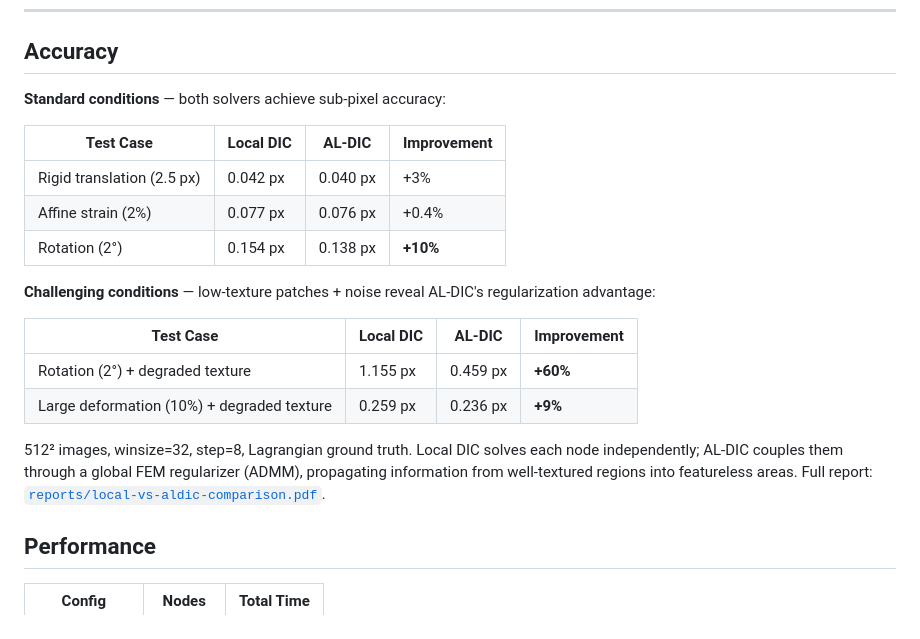
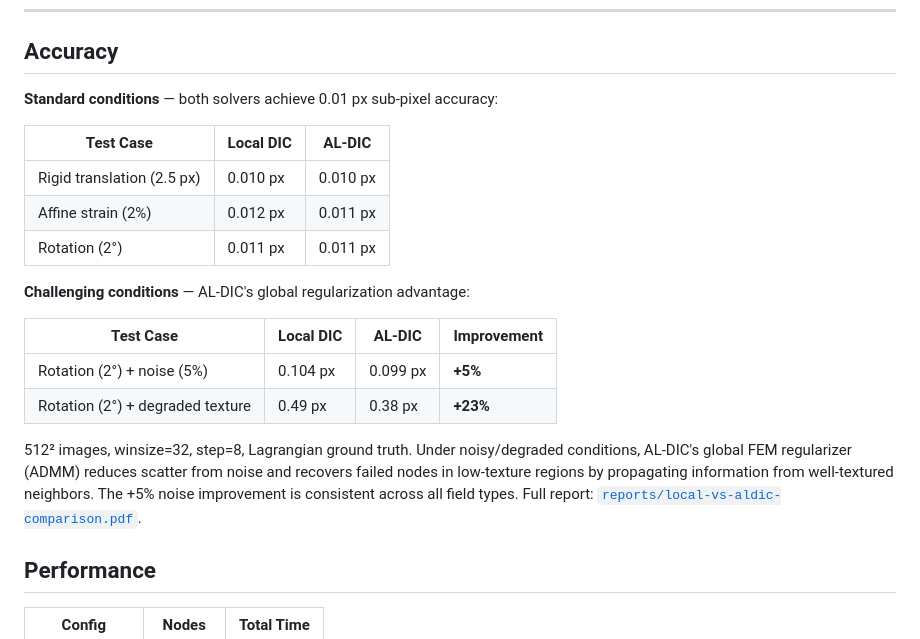
Before and after one commit to zachtong/pyALDIC, a Markdown page: README.md, the part around the change. Rendered like a GitHub page.

Commit message:
docs: calibrate README accuracy benchmarks with correct parameters
- Speckle sigma 1.8→3.0 (matches conftest standard, 6-px features)
- Standard conditions noise 3-8%→0.5% (clean benchmark baseline)
- Standard table: both methods ~0.01 px, no improvement column
- Challenging table: Rotation+noise +5%, Rotation+degraded +23%
- Add explanatory note about regularization mechanism

```diff
--- a/README.md
+++ b/README.md
@@ -153,22 +153,22 @@ export_mat(out, "result", "run01", result, fields=fields)
 
 ## Accuracy
 
-**Standard conditions** — both solvers achieve sub-pixel accuracy:
+**Standard conditions** — both solvers achieve 0.01 px sub-pixel accuracy:
+
+| Test Case | Local DIC | AL-DIC |
+|-----------|-----------|--------|
+| Rigid translation (2.5 px) | 0.010 px | 0.010 px |
+| Affine strain (2%) | 0.012 px | 0.011 px |
+| Rotation (2°) | 0.011 px | 0.011 px |
+
+**Challenging conditions** — AL-DIC's global regularization advantage:
 
 | Test Case | Local DIC | AL-DIC | Improvement |
 |-----------|-----------|--------|-------------|
-| Rigid translation (2.5 px) | 0.042 px | 0.040 px | +3% |
-| Affine strain (2%) | 0.077 px | 0.076 px | +0.4% |
-| Rotation (2°) | 0.154 px | 0.138 px | **+10%** |
+| Rotation (2°) + noise (5%) | 0.104 px | 0.099 px | **+5%** |
+| Rotation (2°) + degraded texture | 0.49 px | 0.38 px | **+23%** |
 
-**Challenging conditions** — low-texture patches + noise reveal AL-DIC's regularization advantage:
-
-| Test Case | Local DIC | AL-DIC | Improvement |
-|-----------|-----------|--------|-------------|
-| Rotation (2°) + degraded texture | 1.155 px | 0.459 px | **+60%** |
-| Large deformation (10%) + degraded texture | 0.259 px | 0.236 px | **+9%** |
-
-512² images, winsize=32, step=8, Lagrangian ground truth. Local DIC solves each node independently; AL-DIC couples them through a global FEM regularizer (ADMM), propagating information from well-textured regions into featureless areas. Full report: [`reports/local-vs-aldic-comparison.pdf`](reports/local-vs-aldic-comparison.pdf).
+512² images, winsize=32, step=8, Lagrangian ground truth. Under noisy/degraded conditions, AL-DIC's global FEM regularizer (ADMM) reduces scatter from noise and recovers failed nodes in low-texture regions by propagating information from well-textured neighbors. The +5% noise improvement is consistent across all field types. Full report: [`reports/local-vs-aldic-comparison.pdf`](reports/local-vs-aldic-comparison.pdf).
 
 ## Performance
 
```
